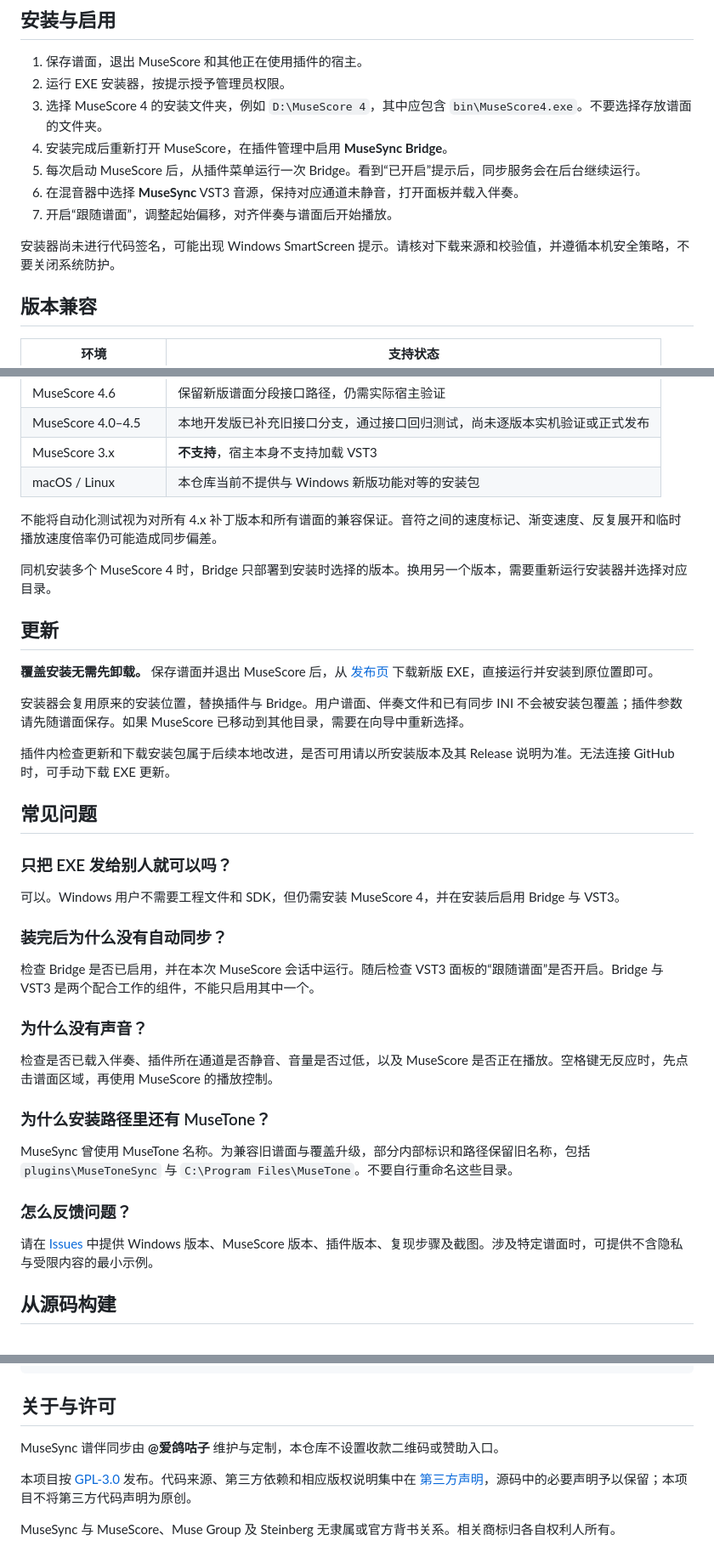
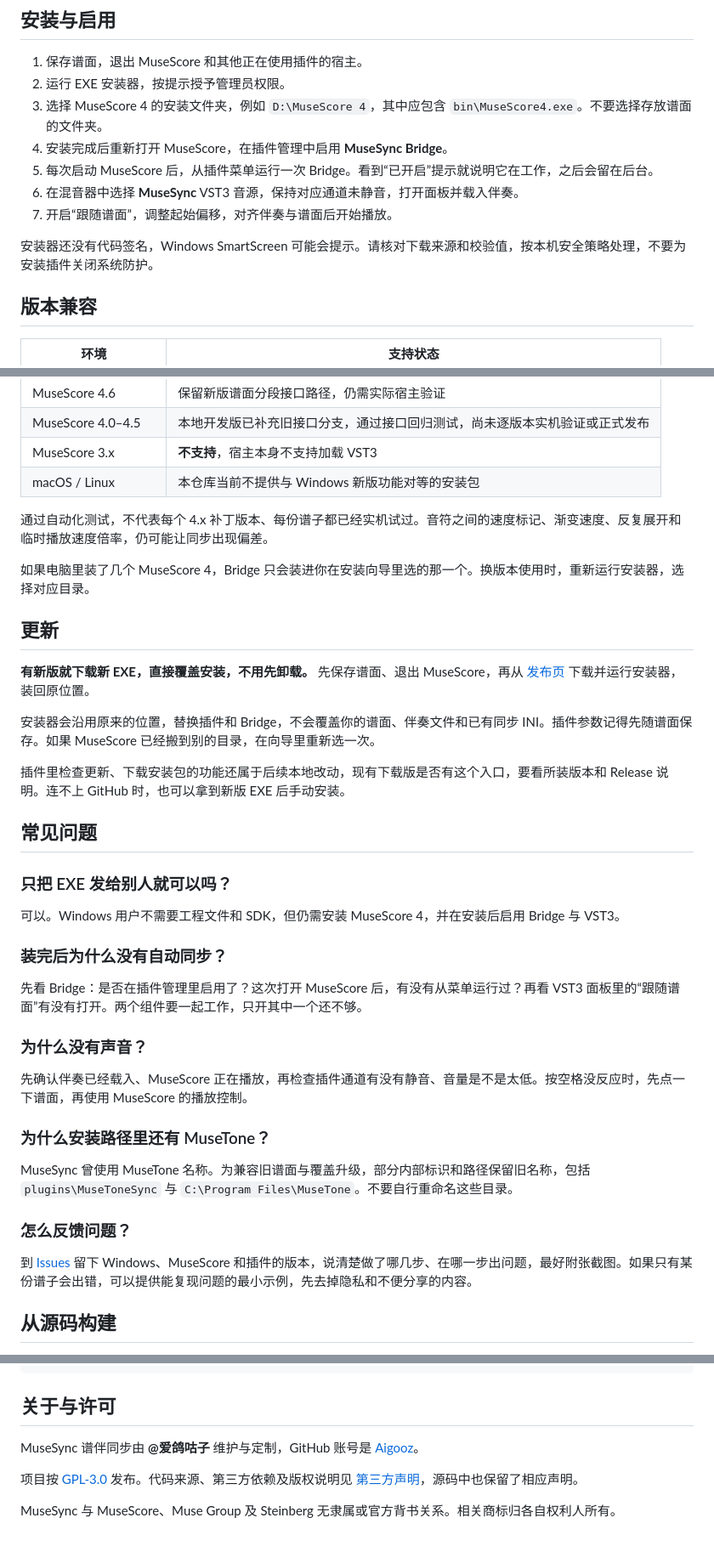
Before and after one commit to Aigooz/MuseSync, a Markdown page: README.md, 3 parts joined by grey strips. Shown at 85% size. Drawn GitHub-style.

```diff
--- a/README.md
+++ b/README.md
@@ -46,11 +48,11 @@ MuseSync 不会因为谱面变速而自动拉伸伴奏。同步网格与音频
 2. 运行 EXE 安装器，按提示授予管理员权限。
 3. 选择 MuseScore 4 的安装文件夹，例如 `D:\MuseScore 4`，其中应包含 `bin\MuseScore4.exe`。不要选择存放谱面的文件夹。
 4. 安装完成后重新打开 MuseScore，在插件管理中启用 **MuseSync Bridge**。
-5. 每次启动 MuseScore 后，从插件菜单运行一次 Bridge。看到“已开启”提示后，同步服务会在后台继续运行。
+5. 每次启动 MuseScore 后，从插件菜单运行一次 Bridge。看到“已开启”提示就说明它在工作，之后会留在后台。
 6. 在混音器中选择 **MuseSync** VST3 音源，保持对应通道未静音，打开面板并载入伴奏。
 7. 开启“跟随谱面”，调整起始偏移，对齐伴奏与谱面后开始播放。
 
-安装器尚未进行代码签名，可能出现 Windows SmartScreen 提示。请核对下载来源和校验值，并遵循本机安全策略，不要关闭系统防护。
+安装器还没有代码签名，Windows SmartScreen 可能会提示。请核对下载来源和校验值，按本机安全策略处理，不要为安装插件关闭系统防护。
 
 ## 版本兼容
 
@@ -63,17 +65,17 @@ MuseSync 不会因为谱面变速而自动拉伸伴奏。同步网格与音频
 | MuseScore 3.x | **不支持**，宿主本身不支持加载 VST3 |
 | macOS / Linux | 本仓库当前不提供与 Windows 新版功能对等的安装包 |
 
-不能将自动化测试视为对所有 4.x 补丁版本和所有谱面的兼容保证。音符之间的速度标记、渐变速度、反复展开和临时播放速度倍率仍可能造成同步偏差。
+通过自动化测试，不代表每个 4.x 补丁版本、每份谱子都已经实机试过。音符之间的速度标记、渐变速度、反复展开和临时播放速度倍率，仍可能让同步出现偏差。
 
-同机安装多个 MuseScore 4 时，Bridge 只部署到安装时选择的版本。换用另一个版本，需要重新运行安装器并选择对应目录。
+如果电脑里装了几个 MuseScore 4，Bridge 只会装进你在安装向导里选的那一个。换版本使用时，重新运行安装器，选择对应目录。
 
 ## 更新
 
-**覆盖安装无需先卸载。** 保存谱面并退出 MuseScore 后，从 [发布页](https://github.com/Aigooz/MuseSync/releases/latest) 下载新版 EXE，直接运行并安装到原位置即可。
+**有新版就下载新 EXE，直接覆盖安装，不用先卸载。** 先保存谱面、退出 MuseScore，再从 [发布页](https://github.com/Aigooz/MuseSync/releases/latest) 下载并运行安装器，装回原位置。
 
-安装器会复用原来的安装位置，替换插件与 Bridge。用户谱面、伴奏文件和已有同步 INI 不会被安装包覆盖；插件参数请先随谱面保存。如果 MuseScore 已移动到其他目录，需要在向导中重新选择。
+安装器会沿用原来的位置，替换插件和 Bridge，不会覆盖你的谱面、伴奏文件和已有同步 INI。插件参数记得先随谱面保存。如果 MuseScore 已经搬到别的目录，在向导里重新选一次。
 
-插件内检查更新和下载安装包属于后续本地改进，是否可用请以所安装版本及其 Release 说明为准。无法连接 GitHub 时，可手动下载 EXE 更新。
+插件里检查更新、下载安装包的功能还属于后续本地改动，现有下载版是否有这个入口，要看所装版本和 Release 说明。连不上 GitHub 时，也可以拿到新版 EXE 后手动安装。
 
 ## 常见问题
 
@@ -83,11 +85,11 @@ MuseSync 不会因为谱面变速而自动拉伸伴奏。同步网格与音频
 
 ### 装完后为什么没有自动同步？
 
-检查 Bridge 是否已启用，并在本次 MuseScore 会话中运行。随后检查 VST3 面板的“跟随谱面”是否开启。Bridge 与 VST3 是两个配合工作的组件，不能只启用其中一个。
+先看 Bridge：是否在插件管理里启用了？这次打开 MuseScore 后，有没有从菜单运行过？再看 VST3 面板里的“跟随谱面”有没有打开。两个组件要一起工作，只开其中一个还不够。
 
 ### 为什么没有声音？
 
-检查是否已载入伴奏、插件所在通道是否静音、音量是否过低，以及 MuseScore 是否正在播放。空格键无反应时，先点击谱面区域，再使用 MuseScore 的播放控制。
+先确认伴奏已经载入、MuseScore 正在播放，再检查插件通道有没有静音、音量是不是太低。按空格没反应时，先点一下谱面，再使用 MuseScore 的播放控制。
 
 ### 为什么安装路径里还有 MuseTone？
 
@@ -95,7 +97,7 @@ MuseSync 曾使用 MuseTone 名称。为兼容旧谱面与覆盖升级，部分
 
 ### 怎么反馈问题？
 
-请在 [Issues](https://github.com/Aigooz/MuseSync/issues) 中提供 Windows 版本、MuseScore 版本、插件版本、复现步骤及截图。涉及特定谱面时，可提供不含隐私与受限内容的最小示例。
+到 [Issues](https://github.com/Aigooz/MuseSync/issues) 留下 Windows、MuseScore 和插件的版本，说清楚做了哪几步、在哪一步出问题，最好附张截图。如果只有某份谱子会出错，可以提供能复现问题的最小示例，先去掉隐私和不便分享的内容。
 
 ## 从源码构建
 
@@ -120,8 +122,8 @@ pwsh -File tools/package-windows.ps1 -BuildDirectory build
 
 ## 关于与许可
 
-MuseSync 谱伴同步由 **@爱鸽咕子** 维护与定制，本仓库不设置收款二维码或赞助入口。
+MuseSync 谱伴同步由 **@爱鸽咕子** 维护与定制，GitHub 账号是 [Aigooz](https://github.com/Aigooz)。
 
-本项目按 [GPL-3.0](LICENSE) 发布。代码来源、第三方依赖和相应版权说明集中在 [第三方声明](THIRD_PARTY_NOTICES.md)，源码中的必要声明予以保留；本项目不将第三方代码声明为原创。
+项目按 [GPL-3.0](LICENSE) 发布。代码来源、第三方依赖及版权说明见 [第三方声明](THIRD_PARTY_NOTICES.md)，源码中也保留了相应声明。
 
 MuseSync 与 MuseScore、Muse Group 及 Steinberg 无隶属或官方背书关系。相关商标归各自权利人所有。
```
Also changed, not shown: other parts of README.md (+22 -20 lines), .github/assets/musesync-preview.png (added).
